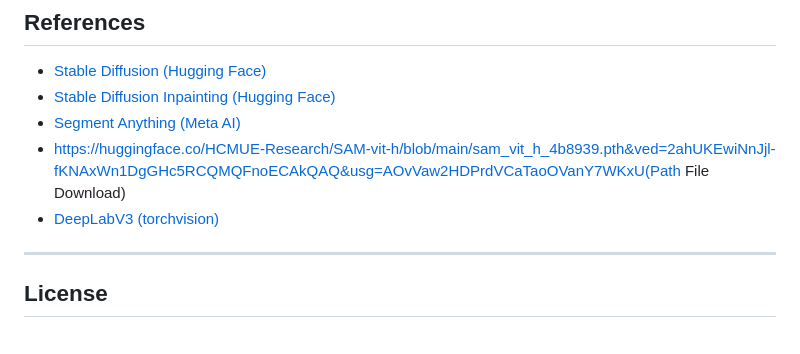
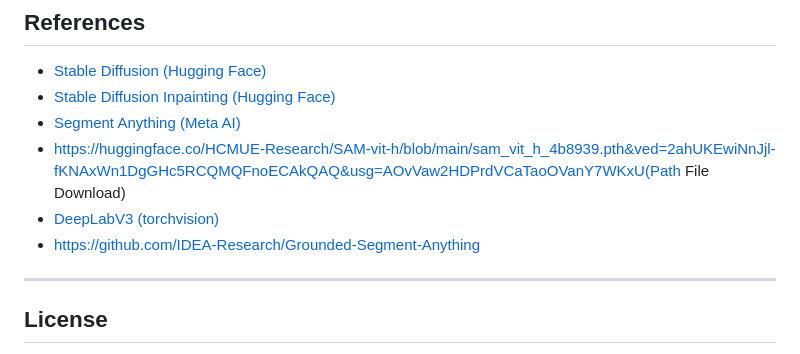
Before and after one commit to ItsArshad0/AI-Image-Gen-Backend, a Markdown page: README.md, the part around the change. GitHub-like rendering.

```diff
--- a/README.md
+++ b/README.md
@@ -65,6 +65,7 @@ pip install -r requirements.txt
 - [Segment Anything (Meta AI)](https://github.com/facebookresearch/segment-anything)
 - https://huggingface.co/HCMUE-Research/SAM-vit-h/blob/main/sam_vit_h_4b8939.pth&ved=2ahUKEwiNnJjl-fKNAxWn1DgGHc5RCQMQFnoECAkQAQ&usg=AOvVaw2HDPrdVCaTaoOVanY7WKxU(Path File Download)
 - [DeepLabV3 (torchvision)](https://pytorch.org/vision/stable/models/generated/torchvision.models.segmentation.deeplabv3_resnet101.html)
+- https://github.com/IDEA-Research/Grounded-Segment-Anything
 
 ---
 
```
